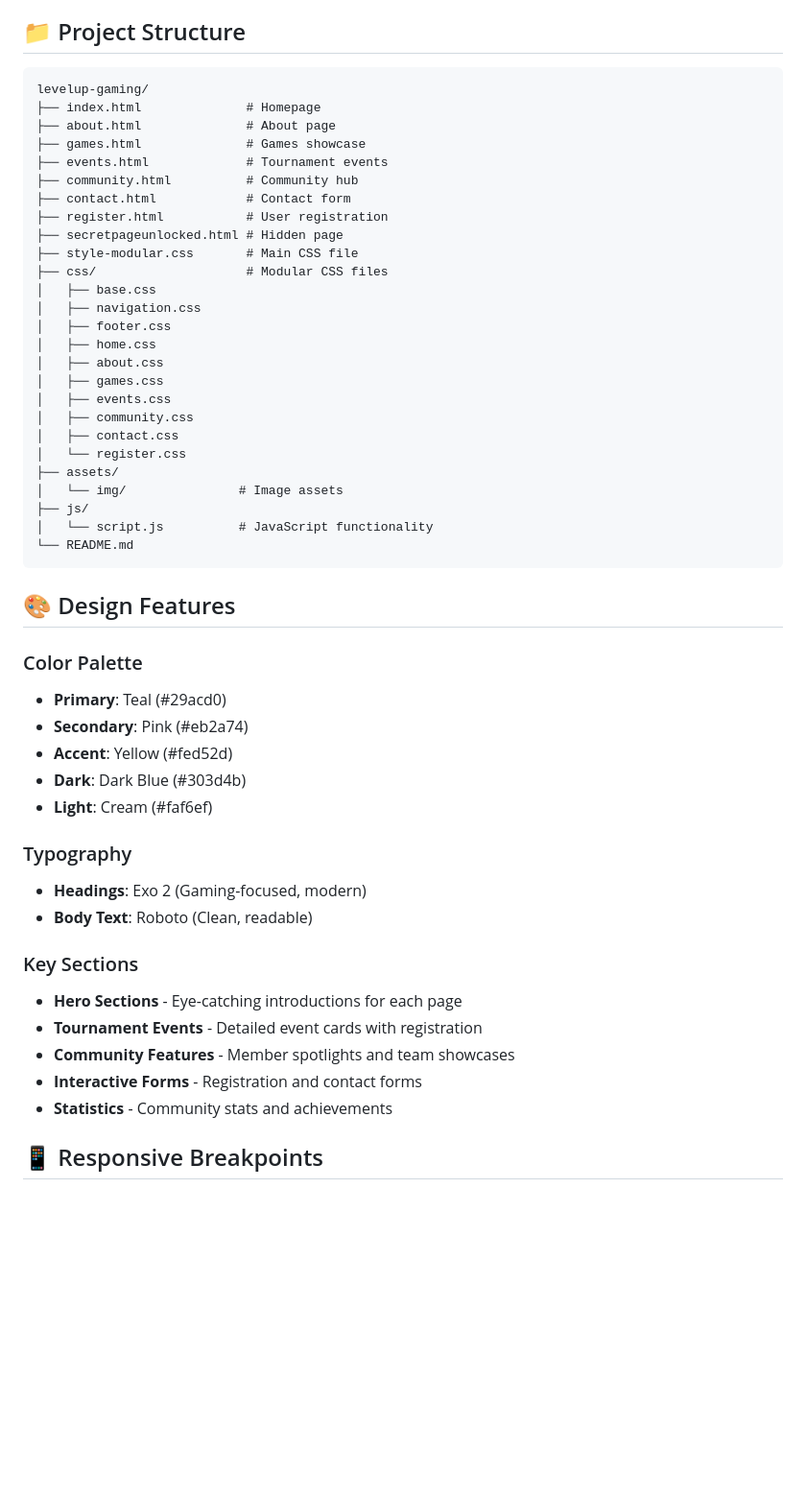
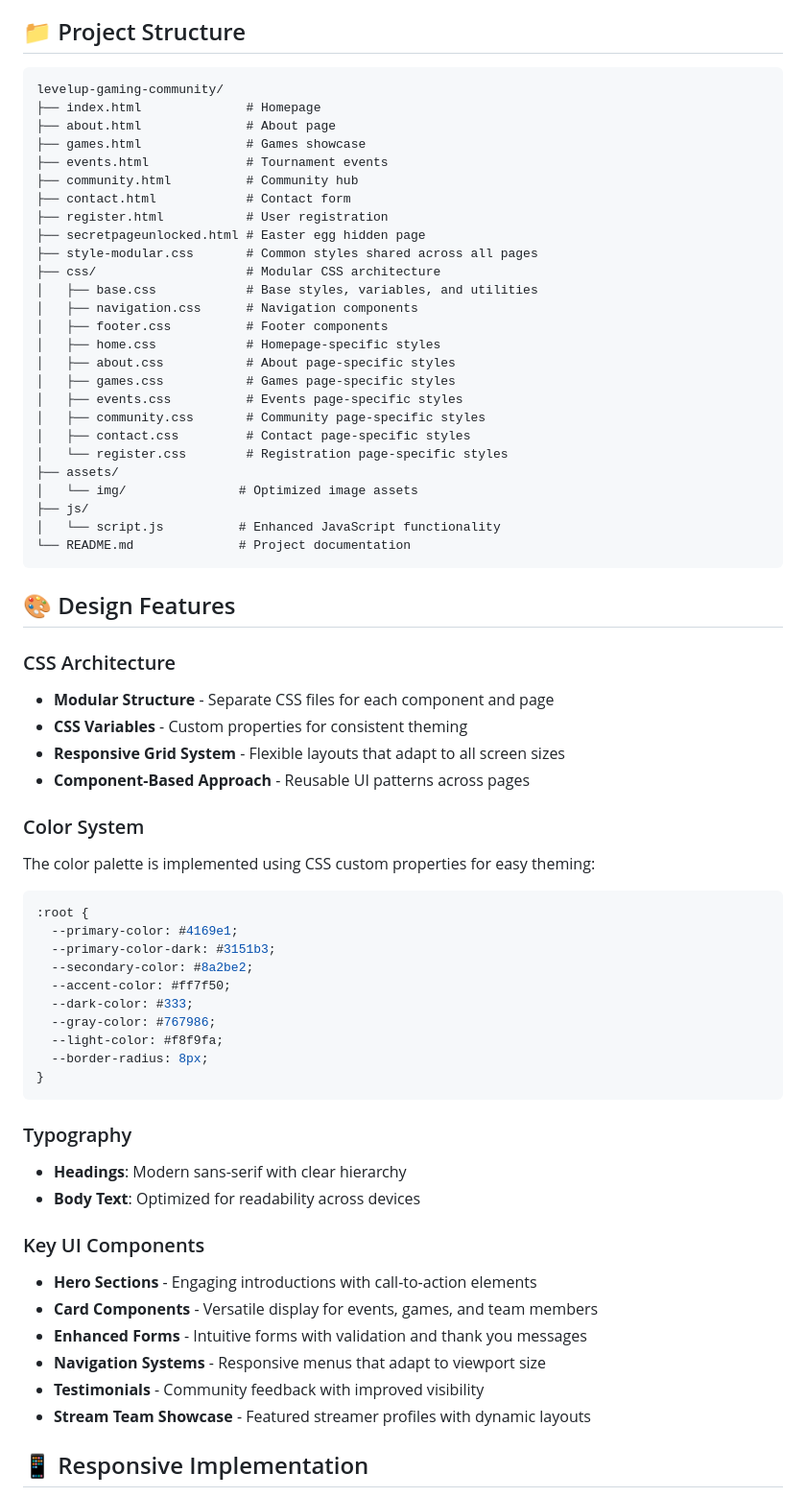
Before and after one commit to PixelPerfectDesigns/levelup-gaming-community, a Markdown page: README.md, the part around the change printed below. Shown: that part at 96% size. GitHub-like rendering; blank space fills up the shorter version.

````diff
--- a/README.md
+++ b/README.md
@@ -40,7 +60,7 @@ A modern, responsive gaming community website built with HTML5, CSS3, and JavaSc
 ## 📁 Project Structure
 
 ```
-levelup-gaming/
+levelup-gaming-community/
 ├── index.html              # Homepage
 ├── about.html              # About page
 ├── games.html              # Games showcase
@@ -48,45 +68,60 @@ levelup-gaming/
 ├── community.html          # Community hub
 ├── contact.html            # Contact form
 ├── register.html           # User registration
-├── secretpageunlocked.html # Hidden page
-├── style-modular.css       # Main CSS file
-├── css/                    # Modular CSS files
-│   ├── base.css
-│   ├── navigation.css
-│   ├── footer.css
-│   ├── home.css
-│   ├── about.css
-│   ├── games.css
-│   ├── events.css
-│   ├── community.css
-│   ├── contact.css
-│   └── register.css
+├── secretpageunlocked.html # Easter egg hidden page
+├── style-modular.css       # Common styles shared across all pages
+├── css/                    # Modular CSS architecture
+│   ├── base.css            # Base styles, variables, and utilities
+│   ├── navigation.css      # Navigation components
+│   ├── footer.css          # Footer components
+│   ├── home.css            # Homepage-specific styles
+│   ├── about.css           # About page-specific styles
+│   ├── games.css           # Games page-specific styles
+│   ├── events.css          # Events page-specific styles
+│   ├── community.css       # Community page-specific styles
+│   ├── contact.css         # Contact page-specific styles
+│   └── register.css        # Registration page-specific styles
 ├── assets/
-│   └── img/               # Image assets
+│   └── img/               # Optimized image assets
 ├── js/
-│   └── script.js          # JavaScript functionality
-└── README.md
+│   └── script.js          # Enhanced JavaScript functionality
+└── README.md              # Project documentation
 ```
 
 ## 🎨 Design Features
 
-### Color Palette
-- **Primary**: Teal (#29acd0)
-- **Secondary**: Pink (#eb2a74)
-- **Accent**: Yellow (#fed52d)
-- **Dark**: Dark Blue (#303d4b)
-- **Light**: Cream (#faf6ef)
+### CSS Architecture
+- **Modular Structure** - Separate CSS files for each component and page
+- **CSS Variables** - Custom properties for consistent theming
+- **Responsive Grid System** - Flexible layouts that adapt to all screen sizes
+- **Component-Based Approach** - Reusable UI patterns across pages
+
+### Color System
+The color palette is implemented using CSS custom properties for easy theming:
+```css
+:root {
+  --primary-color: #4169e1;
+  --primary-color-dark: #3151b3;
+  --secondary-color: #8a2be2;
+  --accent-color: #ff7f50;
+  --dark-color: #333;
+  --gray-color: #767986;
+  --light-color: #f8f9fa;
+  --border-radius: 8px;
+}
+```
 
 ### Typography
-- **Headings**: Exo 2 (Gaming-focused, modern)
-- **Body Text**: Roboto (Clean, readable)
+- **Headings**: Modern sans-serif with clear hierarchy
+- **Body Text**: Optimized for readability across devices
 
-### Key Sections
-- **Hero Sections** - Eye-catching introductions for each page
-- **Tournament Events** - Detailed event cards with registration
-- **Community Features** - Member spotlights and team showcases
-- **Interactive Forms** - Registration and contact forms
-- **Statistics** - Community stats and achievements
+### Key UI Components
+- **Hero Sections** - Engaging introductions with call-to-action elements
+- **Card Components** - Versatile display for events, games, and team members
+- **Enhanced Forms** - Intuitive forms with validation and thank you messages
+- **Navigation Systems** - Responsive menus that adapt to viewport size
+- **Testimonials** - Community feedback with improved visibility
+- **Stream Team Showcase** - Featured streamer profiles with dynamic layouts
 
-## 📱 Responsive Breakpoints
+## 📱 Responsive Implementation
 
````
Also changed, not shown: other parts of README.md (+175 -86 lines).
